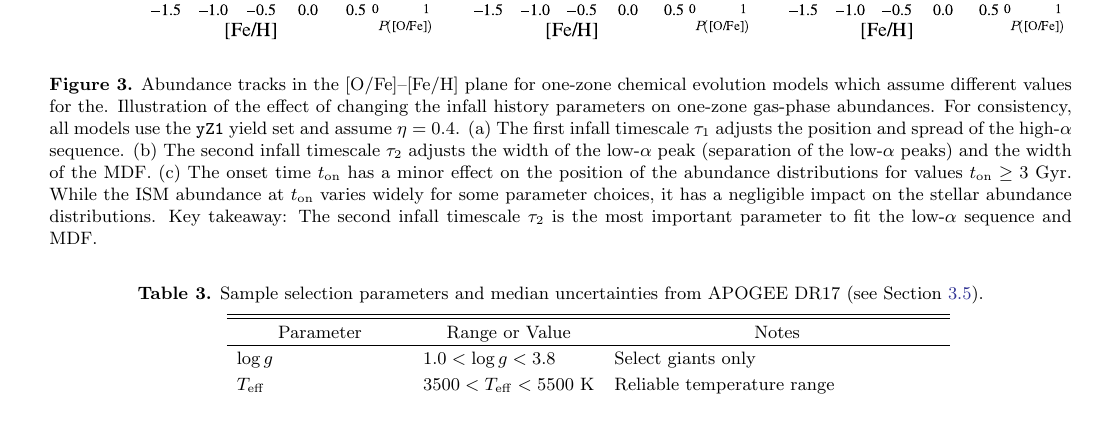
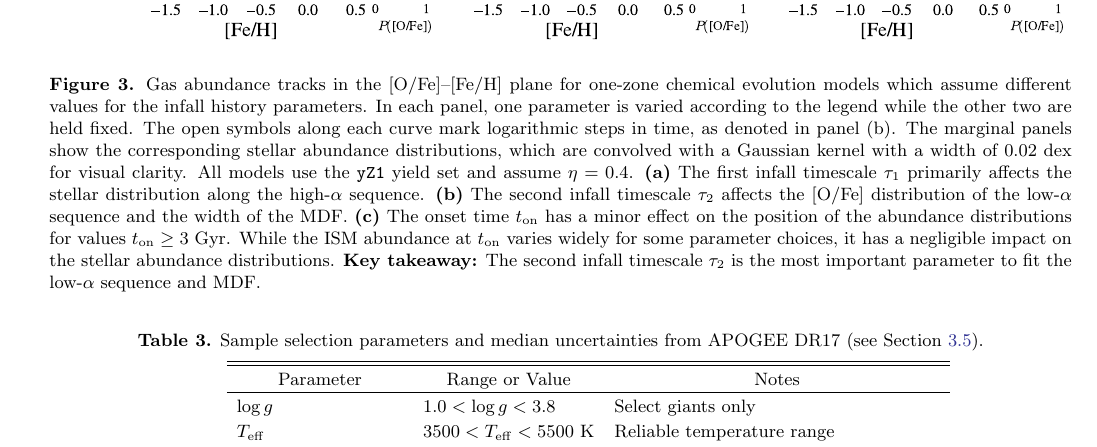
Before and after one commit to lodubay/twoinfall, a LaTeX paper (src/tex/ms.tex): part of page 7 of 10, cut so that both start at the same text, the shorter picture padded with empty space. Compiled offline with pdfLaTeX.

Commit message:
Updates from Overleaf

```diff
--- a/src/tex/ms.tex
+++ b/src/tex/ms.tex
@@ -230,7 +230,7 @@ We adopt a thick disk scale radius of $R_1=2.0$ kpc, a thin disk scale radius of
 \begin{figure*}
     \centering
     \includegraphics{figures/onezone_params.pdf}
-    \caption{Abundance tracks in the [O/Fe]--[Fe/H] plane for one-zone chemical evolution models which assume different values for the. Illustration of the effect of changing the infall history parameters on one-zone gas-phase abundances. For consistency, all models use the {\tt yZ1} yield set and assume $\eta=0.4$. (a) The first infall timescale $\tau_1$ adjusts the position and spread of the high-$\alpha$ sequence. (b) The second infall timescale $\tau_2$ adjusts the width of the low-$\alpha$ peak (separation of the low-$\alpha$ peaks) and the width of the MDF. (c) The onset time $t_{\rm on}$ has a minor effect on the position of the abundance distributions for values $t_{\rm on}\ge 3$ Gyr. While the ISM abundance at $t_{\rm on}$ varies widely for some parameter choices, it has a negligible impact on the stellar abundance distributions. Key takeaway: The second infall timescale $\tau_2$ is the most important parameter to fit the low-$\alpha$ sequence and MDF.}
+    \caption{Gas abundance tracks in the [O/Fe]--[Fe/H] plane for one-zone chemical evolution models which assume different values for the infall history parameters. In each panel, one parameter is varied according to the legend while the other two are held fixed. The open symbols along each curve mark logarithmic steps in time, as denoted in panel (b). The marginal panels show the corresponding stellar abundance distributions, which are convolved with a Gaussian kernel with a width of 0.02 dex for visual clarity. All models use the {\tt yZ1} yield set and assume $\eta=0.4$. {\bf (a)} The first infall timescale $\tau_1$ primarily affects the stellar distribution along the high-$\alpha$ sequence. {\bf (b)} The second infall timescale $\tau_2$ affects the [O/Fe] distribution of the low-$\alpha$ sequence and the width of the MDF. {\bf (c)} The onset time $t_{\rm on}$ has a minor effect on the position of the abundance distributions for values $t_{\rm on}\ge 3$ Gyr. While the ISM abundance at $t_{\rm on}$ varies widely for some parameter choices, it has a negligible impact on the stellar abundance distributions. {\bf Key takeaway:} The second infall timescale $\tau_2$ is the most important parameter to fit the low-$\alpha$ sequence and MDF.}
     \label{fig:twoinfall-parameters-low-yields}
 \end{figure*}
 
```
